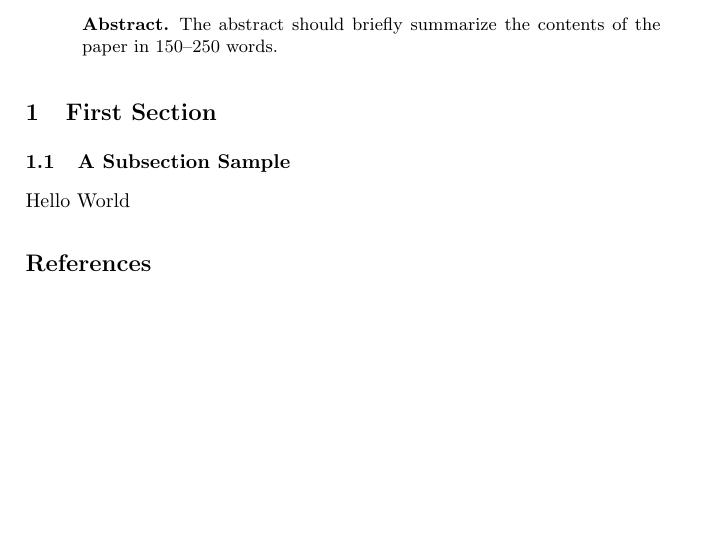
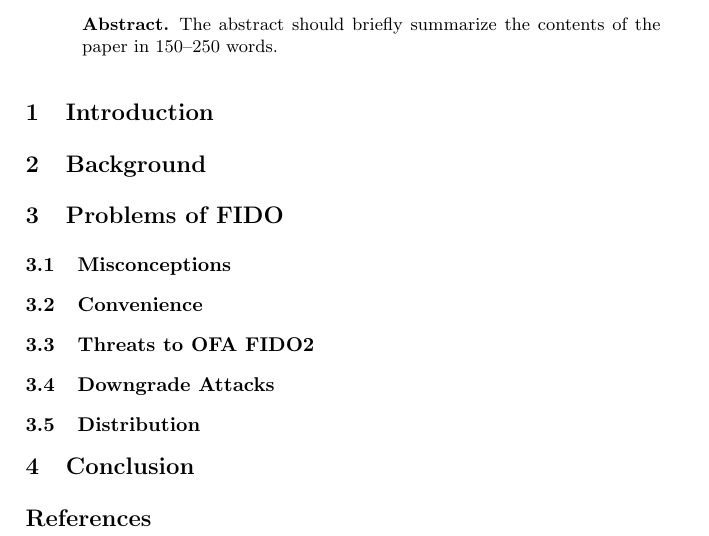
Before and after one commit to hartingsdev/rwth-seminar, a LaTeX thesis (sht-paper.tex): part of the page, cut so that both start at the same text, the shorter picture padded with empty space. Compiled offline with pdfLaTeX.

Commit message:
added outline

```diff
--- a/sht-paper.tex
+++ b/sht-paper.tex
@@ -39,9 +39,15 @@ The abstract should briefly summarize the contents of the paper in
 %
 %
 %
-\section{First Section}
-\subsection{A Subsection Sample}
-Hello World
+\section{Introduction}
+\section{Background}
+\section{Problems of FIDO}
+\subsection{Misconceptions}
+\subsection{Convenience}
+\subsection{Threats to OFA FIDO2}
+\subsection{Downgrade Attacks}
+\subsection{Distribution}
+\section{Conclusion}
 % Start bibliography
 \bibliographystyle{alpha}
 \bibliography{literature}
```
Also changed, not shown: sht-paper.pdf.
